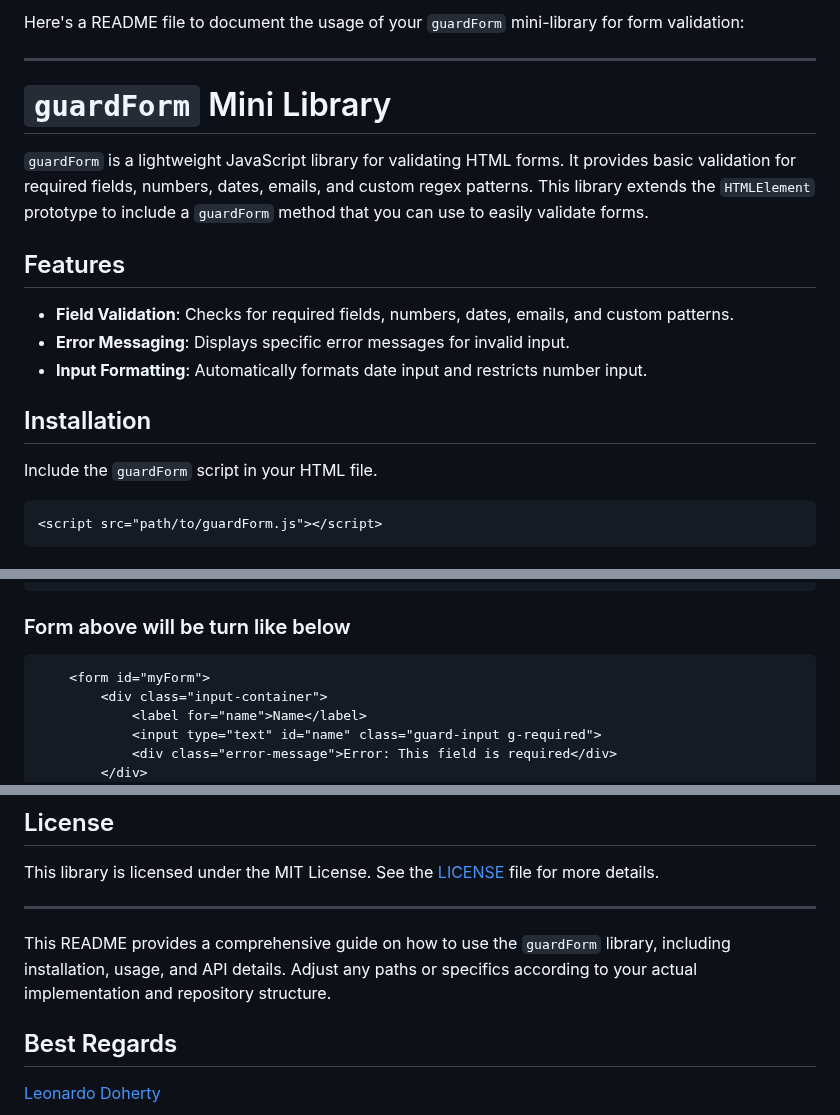
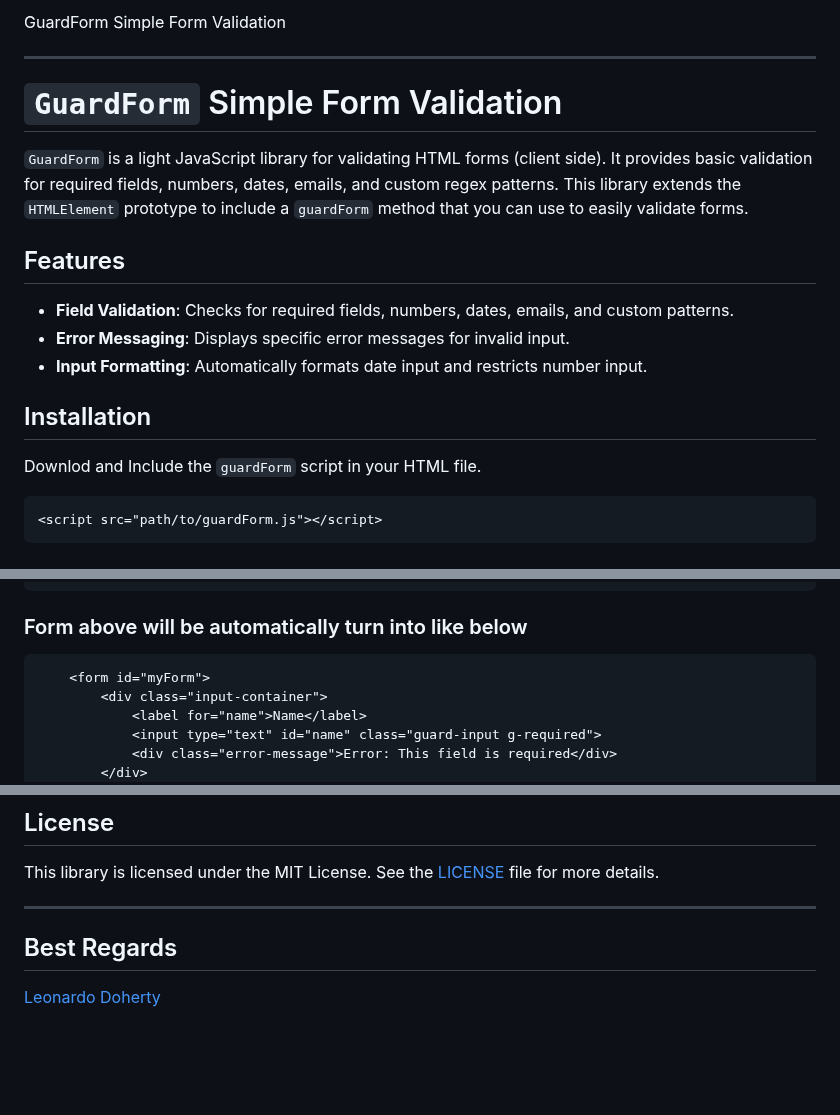
Before and after one commit to eLDoherty/guardForm, a Markdown page: README.md, 3 parts joined by grey strips. GitHub-like rendering; blank space fills up the shorter version.

Commit message:
Update documentation

````diff
--- a/README.md
+++ b/README.md
@@ -1,10 +1,10 @@
-Here's a README file to document the usage of your `guardForm` mini-library for form validation:
+GuardForm Simple Form Validation
 
 ---
 
-# `guardForm` Mini Library
+# `GuardForm` Simple Form Validation
 
-`guardForm` is a lightweight JavaScript library for validating HTML forms. It provides basic validation for required fields, numbers, dates, emails, and custom regex patterns. This library extends the `HTMLElement` prototype to include a `guardForm` method that you can use to easily validate forms.
+`GuardForm` is a light JavaScript library for validating HTML forms (client side). It provides basic validation for required fields, numbers, dates, emails, and custom regex patterns. This library extends the `HTMLElement` prototype to include a `guardForm` method that you can use to easily validate forms.
 
 ## Features
 
@@ -14,7 +14,7 @@ Here's a README file to document the usage of your `guardForm` mini-library for
 
 ## Installation
 
-Include the `guardForm` script in your HTML file.
+Downlod and Include the `guardForm` script in your HTML file.
 
 ```html
 <script src="path/to/guardForm.js"></script>
@@ -52,7 +61,7 @@ document.getElementById('myForm').guardForm();
     </form>
 ```
 
-### Form above will be turn like below
+### Form above will be automatically turn into like below
 
 ```HTML
     <form id="myForm">
@@ -146,7 +155,5 @@ This library is licensed under the MIT License. See the [LICENSE](LICENSE) file
 
 ---
 
-This README provides a comprehensive guide on how to use the `guardForm` library, including installation, usage, and API details. Adjust any paths or specifics according to your actual implementation and repository structure.
-
 ## Best Regards
 [Leonardo Doherty](https://eldoherty.github.io/resume-portofolios/)
````
Also changed, not shown: other parts of README.md (+9 -0 lines).
